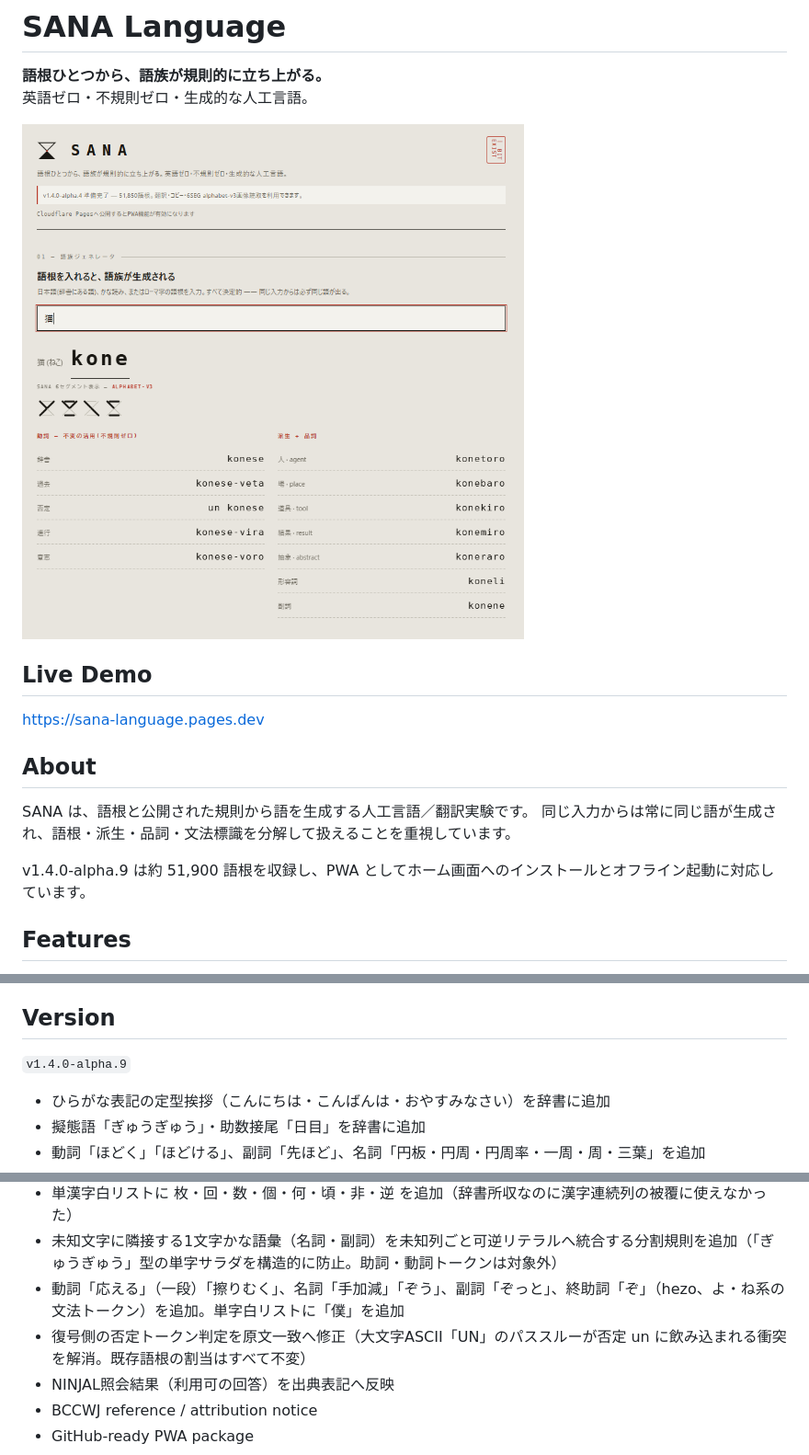
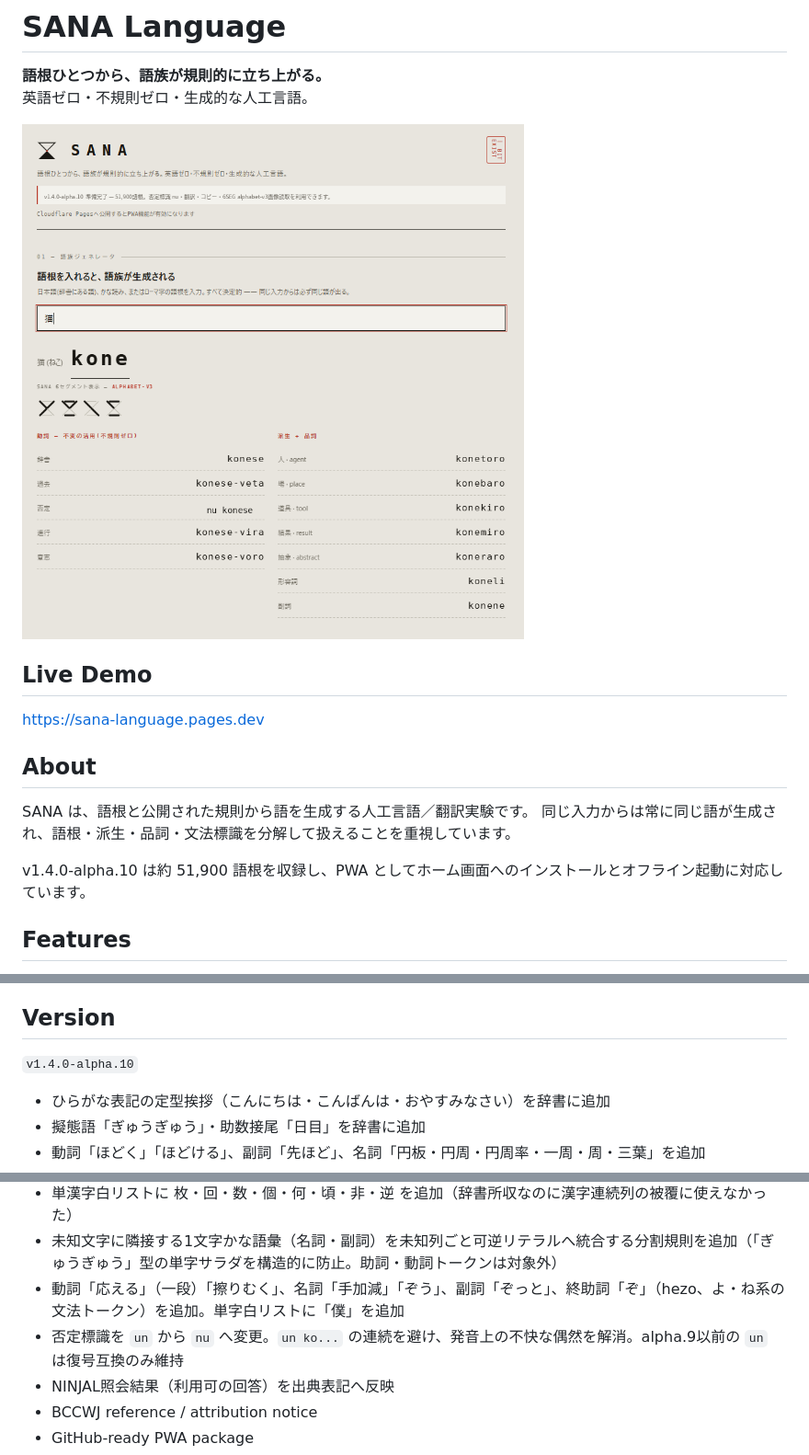
Before and after one commit to Masato-Nasu/SANA-LANGUAGE, a Markdown page: README.md, 3 parts joined by grey strips. Shown at 92% size. Drawn GitHub-style; pictures changed too: screenshot1.png.

```diff
--- a/README.md
+++ b/README.md
@@ -14,7 +14,7 @@ https://sana-language.pages.dev
 SANA は、語根と公開された規則から語を生成する人工言語／翻訳実験です。
 同じ入力からは常に同じ語が生成され、語根・派生・品詞・文法標識を分解して扱えることを重視しています。
 
-v1.4.0-alpha.9 は約 51,900 語根を収録し、PWA としてホーム画面へのインストールとオフライン起動に対応しています。
+v1.4.0-alpha.10 は約 51,900 語根を収録し、PWA としてホーム画面へのインストールとオフライン起動に対応しています。
 
 ## Features
 
@@ -70,7 +70,7 @@ SANA does not redistribute the original frequency list, raw frequency values, ra
 
 ## Version
 
-`v1.4.0-alpha.9`
+`v1.4.0-alpha.10`
 
 - ひらがな表記の定型挨拶（こんにちは・こんばんは・おやすみなさい）を辞書に追加
 - 擬態語「ぎゅうぎゅう」・助数接尾「日目」を辞書に追加
@@ -80,7 +80,7 @@ SANA does not redistribute the original frequency list, raw frequency values, ra
 - 単漢字白リストに 枚・回・数・個・何・頃・非・逆 を追加（辞書所収なのに漢字連続列の被覆に使えなかった）
 - 未知文字に隣接する1文字かな語彙（名詞・副詞）を未知列ごと可逆リテラルへ統合する分割規則を追加（「ぎゅうぎゅう」型の単字サラダを構造的に防止。助詞・動詞トークンは対象外）
 - 動詞「応える」（一段）「擦りむく」、名詞「手加減」「ぞう」、副詞「ぞっと」、終助詞「ぞ」（hezo、よ・ね系の文法トークン）を追加。単字白リストに「僕」を追加
-- 復号側の否定トークン判定を原文一致へ修正（大文字ASCII「UN」のパススルーが否定 un に飲み込まれる衝突を解消。既存語根の割当はすべて不変）
+- 否定標識を `un` から `nu` へ変更。`un ko...` の連続を避け、発音上の不快な偶然を解消。alpha.9以前の `un` は復号互換のみ維持
 - NINJAL照会結果（利用可の回答）を出典表記へ反映
 - BCCWJ reference / attribution notice
 - GitHub-ready PWA package
```
Also changed, not shown: 3 other files.
